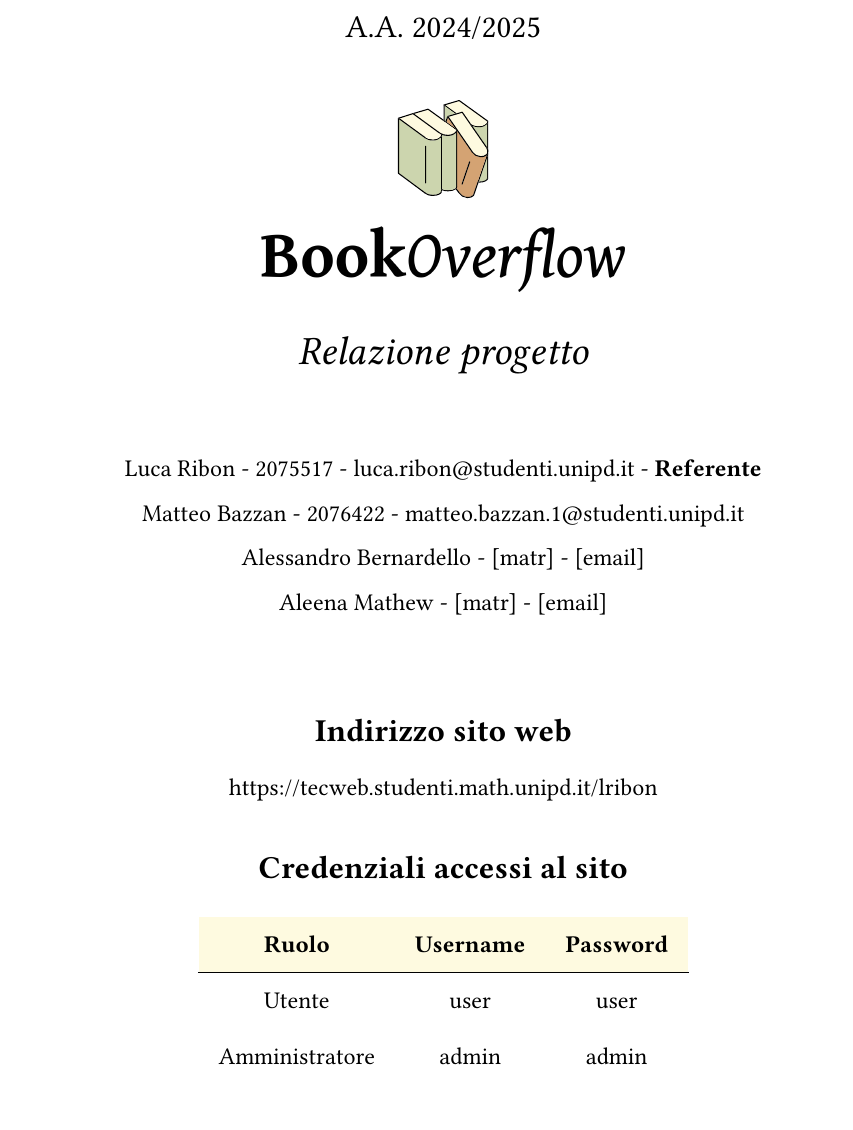
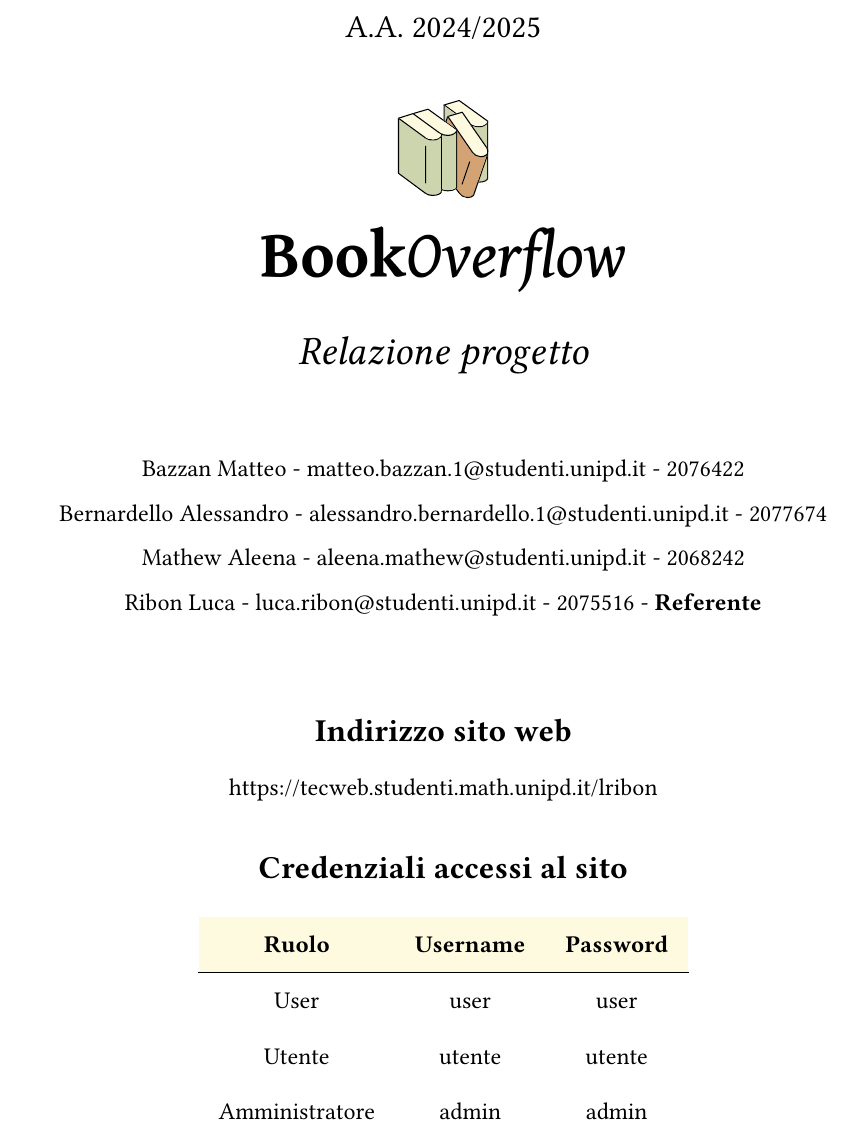
Before and after one commit to BookOverflowLib/docs, a Typst document (relazione.typ, which reads front-page.typ): part of page 1 of 15, cut so that both start at the same text. Compiled offline with Typst 0.15.

Commit message:
refactor: aggiunte front page;

```diff
--- a/front-page.typ
+++ b/front-page.typ
@@ -13,13 +13,13 @@
 #text(size: 20pt, style: "italic")[Relazione progetto]
 #v(2em)
 #text()[
-  Luca Ribon - 2075517 - luca.ribon\@studenti.unipd.it - *Referente*
+  Bazzan Matteo - matteo.bazzan.1\@studenti.unipd.it - 2076422
 
-  Matteo Bazzan - 2076422 - matteo.bazzan.1\@studenti.unipd.it
+  Bernardello Alessandro - alessandro.bernardello.1\@studenti.unipd.it  - 2077674
 
-  Alessandro Bernardello - [matr] - [email]
+  Mathew Aleena - aleena.mathew\@studenti.unipd.it - 2068242
 
-  Aleena Mathew - [matr] - [email]
+  Ribon Luca - luca.ribon\@studenti.unipd.it -  2075516 - *Referente*
 ]
 
 #v(3em)
@@ -44,7 +44,8 @@
     [*Password*],
   ),
 
-  [Utente], [user], [user],
+  [User], [user], [user],
+  [Utente], [utente], [utente],
   [Amministratore], [admin], [admin],
 )
 
```
